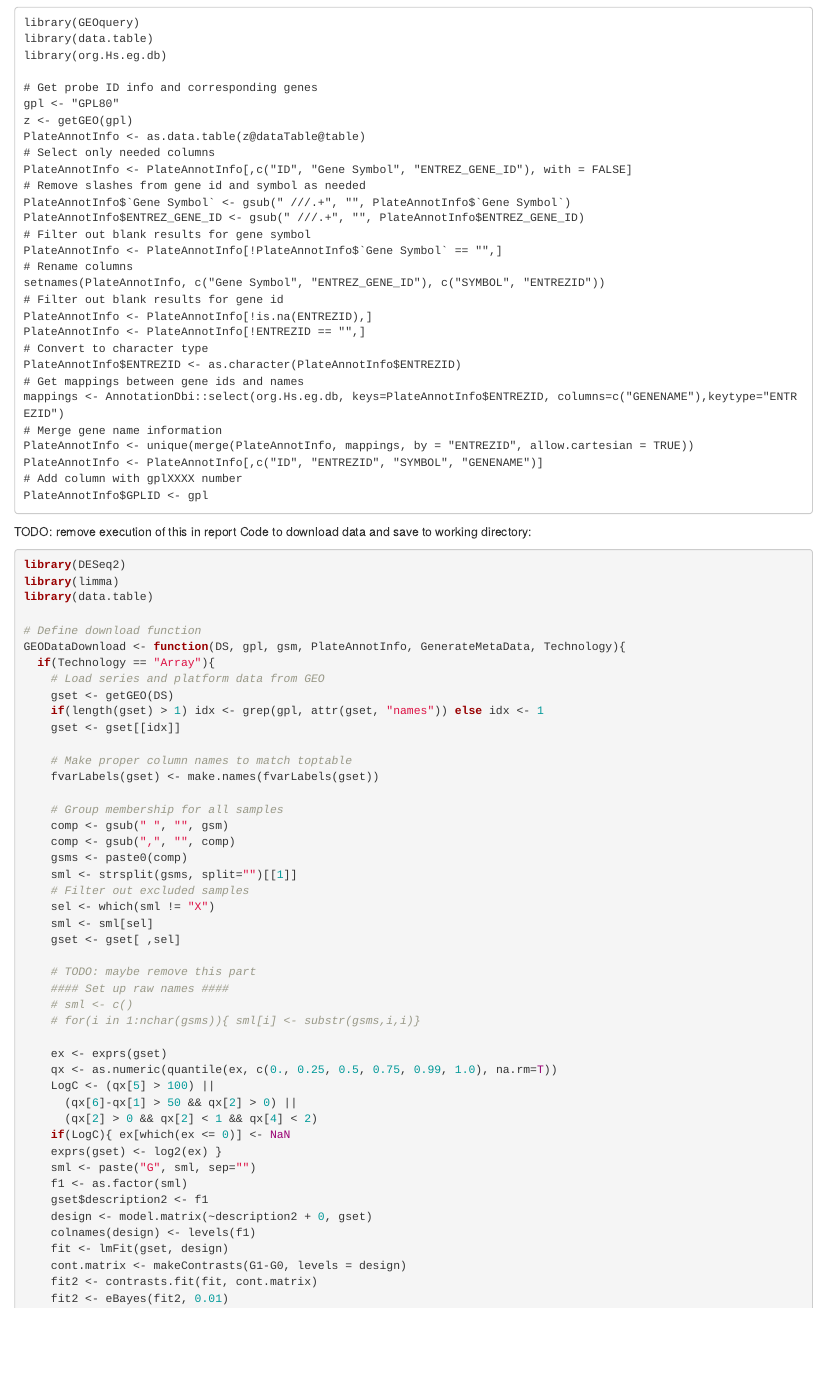
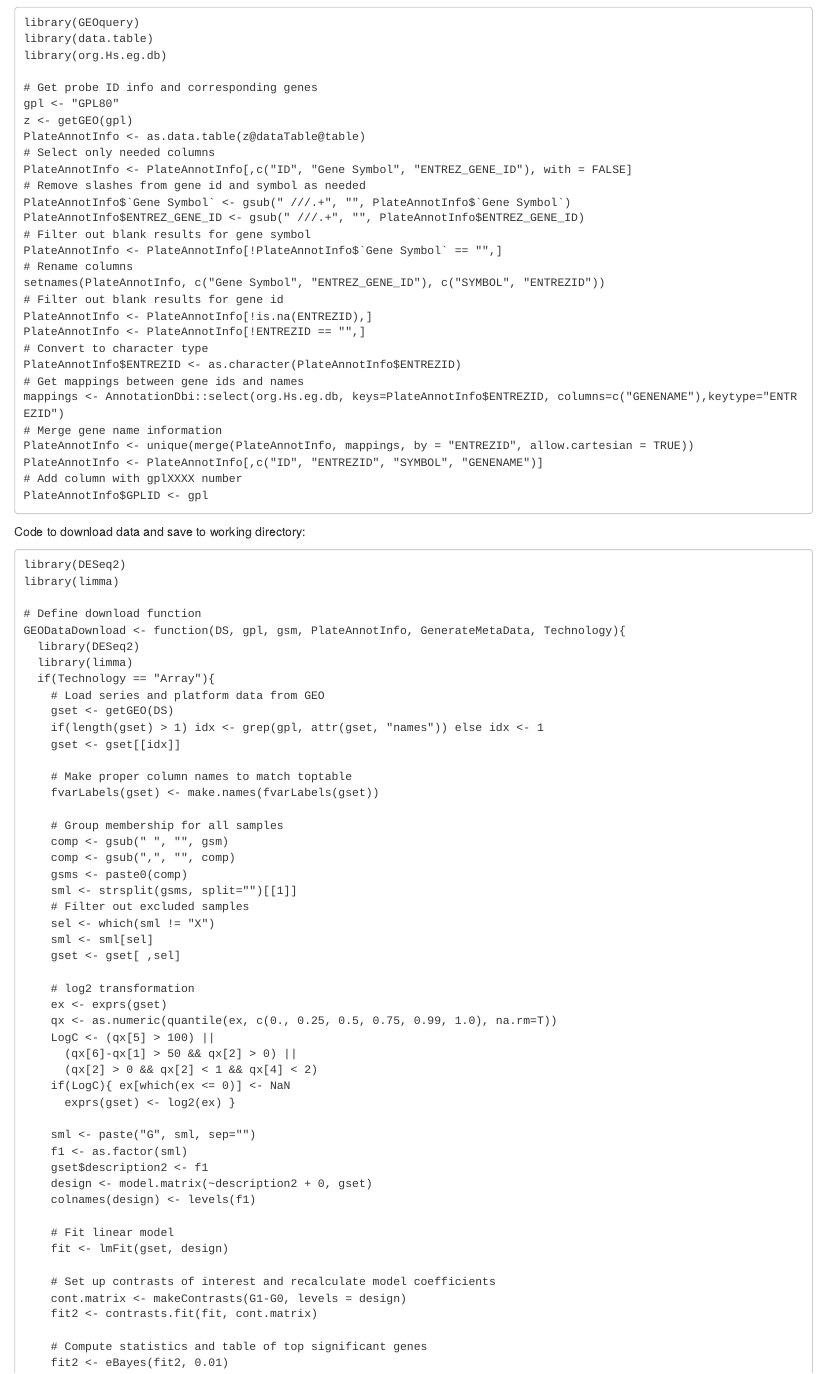
Before and after one commit to rpecuch/GEO_download, an R Markdown document (Homework1.Rmd): the page in a window 1100 px wide, from 2880 px down. Rendered offline with R 4.5, knitr and Pandoc, with nearby package versions; some code elsewhere in the file could not run offline.

Commit message:
finished fixing geo dataset retrieval code

````diff
--- a/Homework1.Rmd
+++ b/Homework1.Rmd
@@ -154,17 +154,16 @@ PlateAnnotInfo <- PlateAnnotInfo[,c("ID", "ENTREZID", "SYMBOL", "GENENAME")]
 # Add column with gplXXXX number
 PlateAnnotInfo$GPLID <- gpl
 ```
-
-TODO: remove execution of this in report
 Code to download data and save to working directory:
 
-```{r download}
+```
 library(DESeq2)
 library(limma)
-library(data.table)
 
 # Define download function
 GEODataDownload <- function(DS, gpl, gsm, PlateAnnotInfo, GenerateMetaData, Technology){
+  library(DESeq2)
+  library(limma)
   if(Technology == "Array"){
     # Load series and platform data from GEO
     gset <- getGEO(DS)
@@ -184,31 +183,36 @@ GEODataDownload <- function(DS, gpl, gsm, PlateAnnotInfo, GenerateMetaData, Tech
     sml <- sml[sel]
     gset <- gset[ ,sel]
 
-    # TODO: maybe remove this part
-    #### Set up raw names ####
-    # sml <- c()
-    # for(i in 1:nchar(gsms)){ sml[i] <- substr(gsms,i,i)}
-
+    # log2 transformation
     ex <- exprs(gset)
     qx <- as.numeric(quantile(ex, c(0., 0.25, 0.5, 0.75, 0.99, 1.0), na.rm=T))
     LogC <- (qx[5] > 100) ||
       (qx[6]-qx[1] > 50 && qx[2] > 0) ||
       (qx[2] > 0 && qx[2] < 1 && qx[4] < 2)
     if(LogC){ ex[which(ex <= 0)] <- NaN
-    exprs(gset) <- log2(ex) }
+      exprs(gset) <- log2(ex) }
+
     sml <- paste("G", sml, sep="")
     f1 <- as.factor(sml)
     gset$description2 <- f1
     design <- model.matrix(~description2 + 0, gset)
     colnames(design) <- levels(f1)
+
+    # Fit linear model
     fit <- lmFit(gset, design)
+
+    # Set up contrasts of interest and recalculate model coefficients
     cont.matrix <- makeContrasts(G1-G0, levels = design)
     fit2 <- contrasts.fit(fit, cont.matrix)
+
+    # Compute statistics and table of top significant genes
     fit2 <- eBayes(fit2, 0.01)
     tT <- topTable(fit2, adjust="fdr", sort.by = "B", number = 25000000000)
+
     #### subset ####
     ex2 <- data.table(subset(tT, select=c("ID", "logFC", "P.Value", "adj.P.Val")))
     ex2$ID <- as.character(ex2$ID)
+
     #### annotate with gene names ####
     plat <- PlateAnnotInfo[GPLID == gpl,][,!"GPLID", with = FALSE]
     if(nrow(plat) == 0){ print(paste("There is no annotation information available for", gpl)) }
````
